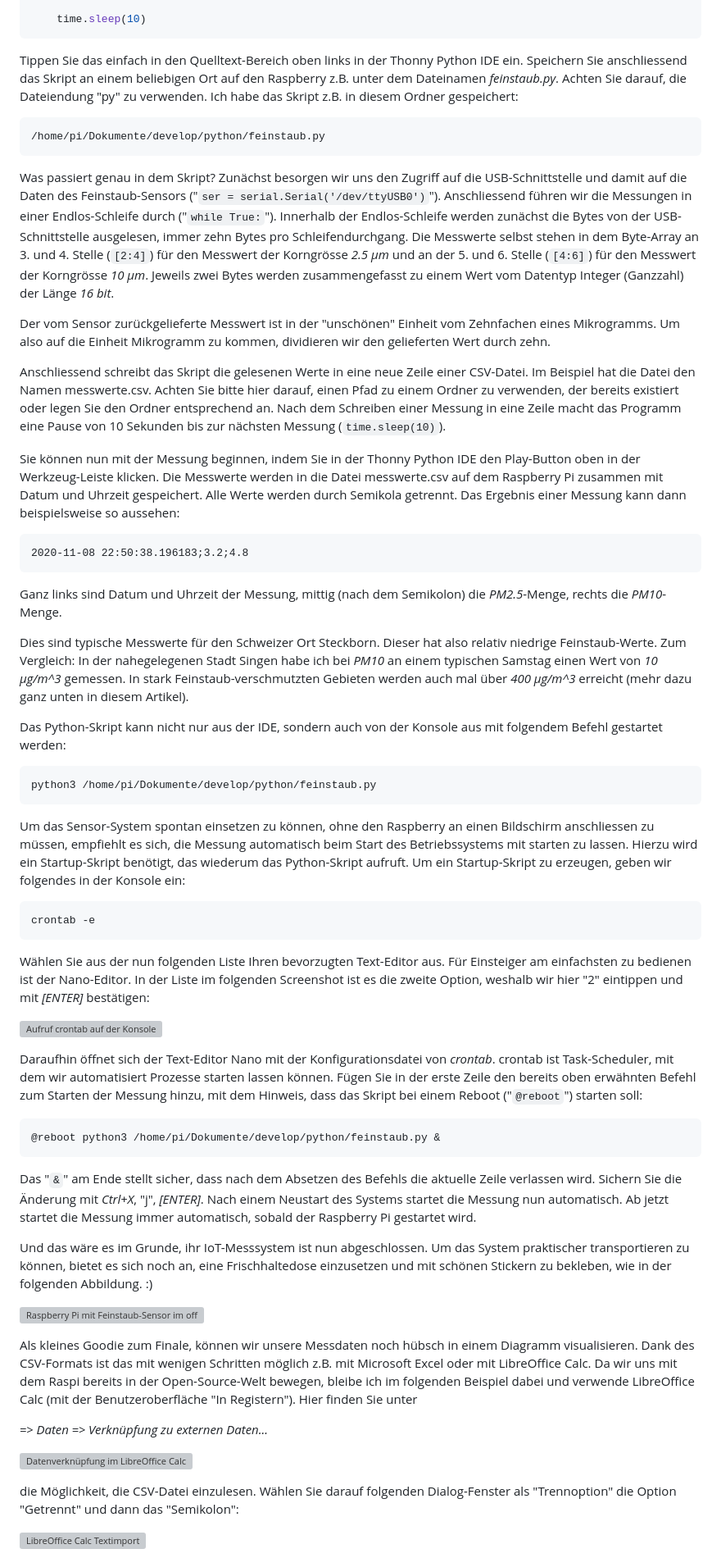
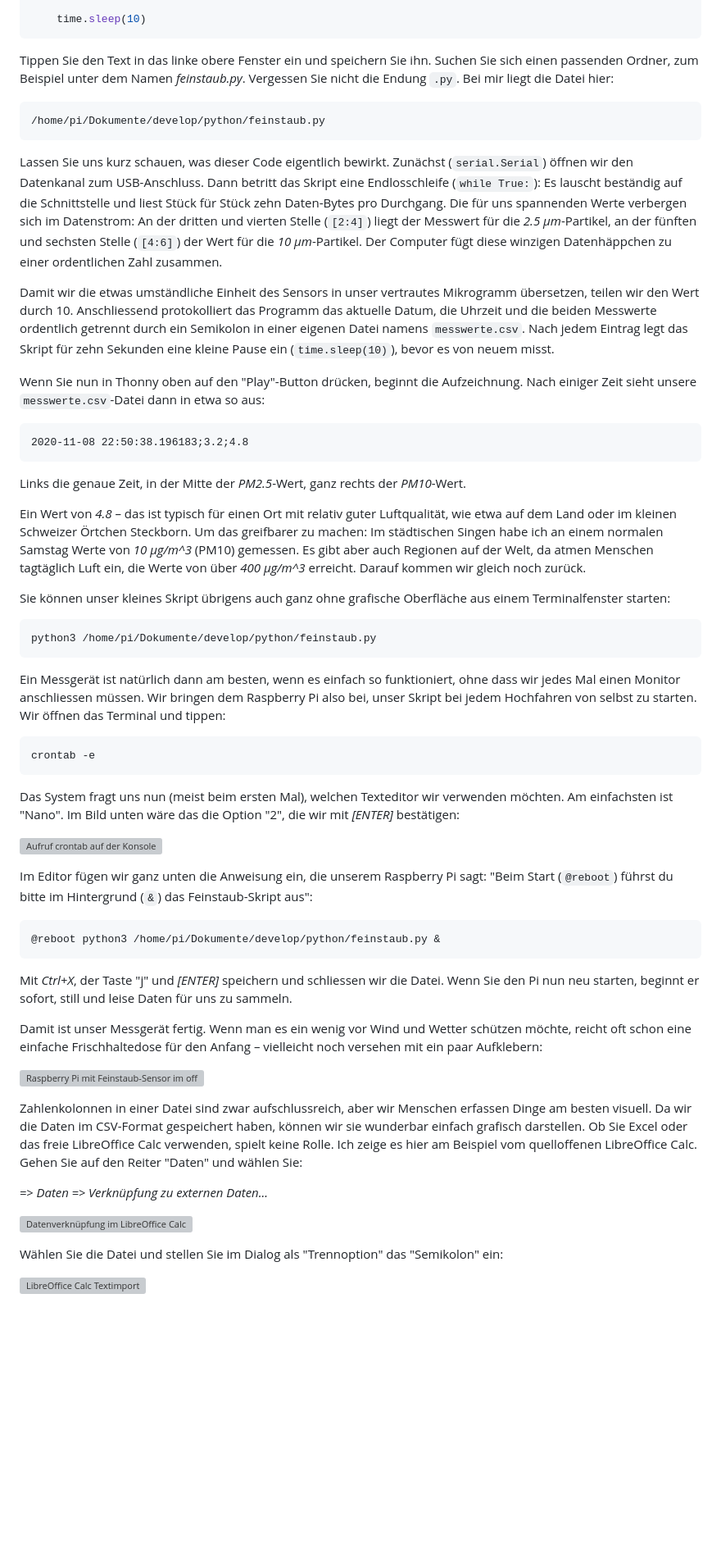
Before and after one commit to edgarbutwilowski/technik-und-teilhabe, a Markdown page: beiträge/2020-12-feinstaub-iot/index.md, the part around one of its changes. Shown at 82% size. Drawn GitHub-style; blank space fills up the shorter version; grey boxes are pictures that could not be loaded.

````diff
--- a/beiträge/2020-12-feinstaub-iot/index.md
+++ b/beiträge/2020-12-feinstaub-iot/index.md
@@ -81,62 +81,61 @@ while True:
     time.sleep(10)
 ```
 
-Tippen Sie das einfach in den Quelltext-Bereich oben links in der Thonny Python IDE ein. Speichern Sie anschliessend das Skript an einem beliebigen Ort auf den Raspberry z.B. unter dem Dateinamen _feinstaub.py_. Achten Sie darauf, die Dateiendung "py" zu verwenden. Ich habe das Skript z.B. in diesem Ordner gespeichert:
+Tippen Sie den Text in das linke obere Fenster ein und speichern Sie ihn. Suchen Sie sich einen passenden Ordner, zum Beispiel unter dem Namen _feinstaub.py_. Vergessen Sie nicht die Endung `.py`. Bei mir liegt die Datei hier:
 
 ```bash
 /home/pi/Dokumente/develop/python/feinstaub.py
 ```
 
-Was passiert genau in dem Skript? Zunächst besorgen wir uns den Zugriff auf die USB-Schnittstelle und damit auf die Daten des Feinstaub-Sensors ("`ser = serial.Serial('/dev/ttyUSB0')`"). Anschliessend führen wir die Messungen in einer Endlos-Schleife durch ("`while True:`"). Innerhalb der Endlos-Schleife werden zunächst die Bytes von der USB-Schnittstelle ausgelesen, immer zehn Bytes pro Schleifendurchgang. Die Messwerte selbst stehen in dem Byte-Array an 3. und 4. Stelle (`[2:4]`) für den Messwert der Korngrösse _2.5 μm_ und an der 5. und 6. Stelle (`[4:6]`) für den Messwert der Korngrösse _10 μm_. Jeweils zwei Bytes werden zusammengefasst zu einem Wert vom Datentyp Integer (Ganzzahl) der Länge _16 bit_.
+Lassen Sie uns kurz schauen, was dieser Code eigentlich bewirkt. Zunächst (`serial.Serial`) öffnen wir den Datenkanal zum USB-Anschluss. Dann betritt das Skript eine Endlosschleife (`while True:`): Es lauscht beständig auf die Schnittstelle und liest Stück für Stück zehn Daten-Bytes pro Durchgang.
+Die für uns spannenden Werte verbergen sich im Datenstrom: An der dritten und vierten Stelle (`[2:4]`) liegt der Messwert für die *2.5 μm*-Partikel, an der fünften und sechsten Stelle (`[4:6]`) der Wert für die *10 μm*-Partikel. Der Computer fügt diese winzigen Datenhäppchen zu einer ordentlichen Zahl zusammen.
 
-Der vom Sensor zurückgelieferte Messwert ist in der "unschönen" Einheit vom Zehnfachen eines Mikrogramms. Um also auf die Einheit Mikrogramm zu kommen, dividieren wir den gelieferten Wert durch zehn.
+Damit wir die etwas umständliche Einheit des Sensors in unser vertrautes Mikrogramm übersetzen, teilen wir den Wert durch 10. Anschliessend protokolliert das Programm das aktuelle Datum, die Uhrzeit und die beiden Messwerte ordentlich getrennt durch ein Semikolon in einer eigenen Datei namens `messwerte.csv`. Nach jedem Eintrag legt das Skript für zehn Sekunden eine kleine Pause ein (`time.sleep(10)`), bevor es von neuem misst.
 
-Anschliessend schreibt das Skript die gelesenen Werte in eine neue Zeile einer CSV-Datei. Im Beispiel hat die Datei den Namen messwerte.csv. Achten Sie bitte hier darauf, einen Pfad zu einem Ordner zu verwenden, der bereits existiert oder legen Sie den Ordner entsprechend an. Nach dem Schreiben einer Messung in eine Zeile macht das Programm eine Pause von 10 Sekunden bis zur nächsten Messung (`time.sleep(10)`).
-
-Sie können nun mit der Messung beginnen, indem Sie in der Thonny Python IDE den Play-Button oben in der Werkzeug-Leiste klicken. Die Messwerte werden in die Datei messwerte.csv auf dem Raspberry Pi zusammen mit Datum und Uhrzeit gespeichert. Alle Werte werden durch Semikola getrennt. Das Ergebnis einer Messung kann dann beispielsweise so aussehen:
+Wenn Sie nun in Thonny oben auf den "Play"-Button drücken, beginnt die Aufzeichnung. Nach einiger Zeit sieht unsere `messwerte.csv`-Datei dann in etwa so aus:
 
 ```csv
 2020-11-08 22:50:38.196183;3.2;4.8
 ```
-Ganz links sind Datum und Uhrzeit der Messung, mittig (nach dem Semikolon) die _PM2.5_-Menge, rechts die _PM10_-Menge.
+Links die genaue Zeit, in der Mitte der *PM2.5*-Wert, ganz rechts der *PM10*-Wert.
 
-Dies sind typische Messwerte für den Schweizer Ort Steckborn. Dieser hat also relativ niedrige Feinstaub-Werte. Zum Vergleich: In der nahegelegenen Stadt Singen habe ich bei _PM10_ an einem typischen Samstag einen Wert von _10 μg/m^3_ gemessen. In stark Feinstaub-verschmutzten Gebieten werden auch mal über _400 μg/m^3_ erreicht (mehr dazu ganz unten in diesem Artikel).
+Ein Wert von *4.8* – das ist typisch für einen Ort mit relativ guter Luftqualität, wie etwa auf dem Land oder im kleinen Schweizer Örtchen Steckborn. Um das greifbarer zu machen: Im städtischen Singen habe ich an einem normalen Samstag Werte von *10 μg/m^3* (PM10) gemessen. Es gibt aber auch Regionen auf der Welt, da atmen Menschen tagtäglich Luft ein, die Werte von über *400 μg/m^3* erreicht. Darauf kommen wir gleich noch zurück.
 
-Das Python-Skript kann nicht nur aus der IDE, sondern auch von der Konsole aus mit folgendem Befehl gestartet werden:
+Sie können unser kleines Skript übrigens auch ganz ohne grafische Oberfläche aus einem Terminalfenster starten:
 
 ```bash
 python3 /home/pi/Dokumente/develop/python/feinstaub.py
 ```
 
-Um das Sensor-System spontan einsetzen zu können, ohne den Raspberry an einen Bildschirm anschliessen zu müssen, empfiehlt es sich, die Messung automatisch beim Start des Betriebssystems mit starten zu lassen. Hierzu wird ein Startup-Skript benötigt, das wiederum das Python-Skript aufruft. Um ein Startup-Skript zu erzeugen, geben wir folgendes in der Konsole ein:
+Ein Messgerät ist natürlich dann am besten, wenn es einfach so funktioniert, ohne dass wir jedes Mal einen Monitor anschliessen müssen. Wir bringen dem Raspberry Pi also bei, unser Skript bei jedem Hochfahren von selbst zu starten. Wir öffnen das Terminal und tippen:
 
 ```bash
 crontab -e
 ```
 
-Wählen Sie aus der nun folgenden Liste Ihren bevorzugten Text-Editor aus. Für Einsteiger am einfachsten zu bedienen ist der Nano-Editor. In der Liste im folgenden Screenshot ist es die zweite Option, weshalb wir hier "2" eintippen und mit _[ENTER]_ bestätigen:
+Das System fragt uns nun (meist beim ersten Mal), welchen Texteditor wir verwenden möchten. Am einfachsten ist "Nano". Im Bild unten wäre das die Option "2", die wir mit _[ENTER]_ bestätigen:
 
 ![Aufruf crontab auf der Konsole](aufruf_crontab_konsole.png)
 
-Daraufhin öffnet sich der Text-Editor Nano mit der Konfigurationsdatei von _crontab_. crontab ist Task-Scheduler, mit dem wir automatisiert Prozesse starten lassen können. Fügen Sie in der erste Zeile den bereits oben erwähnten Befehl zum Starten der Messung hinzu, mit dem Hinweis, dass das Skript bei einem Reboot ("`@reboot`") starten soll:
+Im Editor fügen wir ganz unten die Anweisung ein, die unserem Raspberry Pi sagt: "Beim Start (`@reboot`) führst du bitte im Hintergrund (`&`) das Feinstaub-Skript aus":
 
 ```bash
 @reboot python3 /home/pi/Dokumente/develop/python/feinstaub.py &
 ```
 
-Das "`&`" am Ende stellt sicher, dass nach dem Absetzen des Befehls die aktuelle Zeile verlassen wird. Sichern Sie die Änderung mit _Ctrl+X_, "j", _[ENTER]_. Nach einem Neustart des Systems startet die Messung nun automatisch. Ab jetzt startet die Messung immer automatisch, sobald der Raspberry Pi gestartet wird.
+Mit _Ctrl+X_, der Taste "j" und _[ENTER]_ speichern und schliessen wir die Datei. Wenn Sie den Pi nun neu starten, beginnt er sofort, still und leise Daten für uns zu sammeln.
 
-Und das wäre es im Grunde, ihr IoT-Messsystem ist nun abgeschlossen. Um das System praktischer transportieren zu können, bietet es sich noch an, eine Frischhaltedose einzusetzen und mit schönen Stickern zu bekleben, wie in der folgenden Abbildung. :)
+Damit ist unser Messgerät fertig. Wenn man es ein wenig vor Wind und Wetter schützen möchte, reicht oft schon eine einfache Frischhaltedose für den Anfang – vielleicht noch versehen mit ein paar Aufklebern:
 
 ![Raspberry Pi mit Feinstaub-Sensor im offenen Behälter](raspi_feinstaub_offener_behaelter.jpg)
 
-Als kleines Goodie zum Finale, können wir unsere Messdaten noch hübsch in einem Diagramm visualisieren. Dank des CSV-Formats ist das mit wenigen Schritten möglich z.B. mit Microsoft Excel oder mit LibreOffice Calc. Da wir uns mit dem Raspi bereits in der Open-Source-Welt bewegen, bleibe ich im folgenden Beispiel dabei und verwende LibreOffice Calc (mit der Benutzeroberfläche "In Registern"). Hier finden Sie unter
+Zahlenkolonnen in einer Datei sind zwar aufschlussreich, aber wir Menschen erfassen Dinge am besten visuell. Da wir die Daten im CSV-Format gespeichert haben, können wir sie wunderbar einfach grafisch darstellen. Ob Sie Excel oder das freie LibreOffice Calc verwenden, spielt keine Rolle. Ich zeige es hier am Beispiel vom quelloffenen LibreOffice Calc. Gehen Sie auf den Reiter "Daten" und wählen Sie:
 
 _=> Daten => Verknüpfung zu externen Daten..._
 
 ![Datenverknüpfung im LibreOffice Calc](calc_datenverknuepfung.png)
 
-die Möglichkeit, die CSV-Datei einzulesen. Wählen Sie darauf folgenden Dialog-Fenster als "Trennoption" die Option "Getrennt" und dann das "Semikolon":
+Wählen Sie die Datei und stellen Sie im Dialog als "Trennoption" das "Semikolon" ein:
 
 ![LibreOffice Calc Textimport](calc_textimport.png)
 
````
Also changed, not shown: other parts of beiträge/2020-12-feinstaub-iot/index.md (+29 -29 lines).
